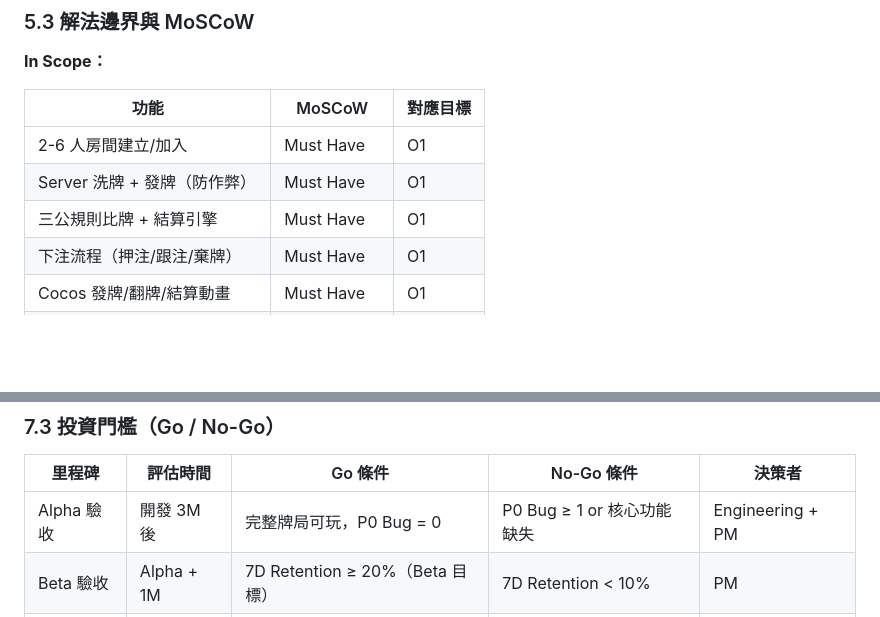
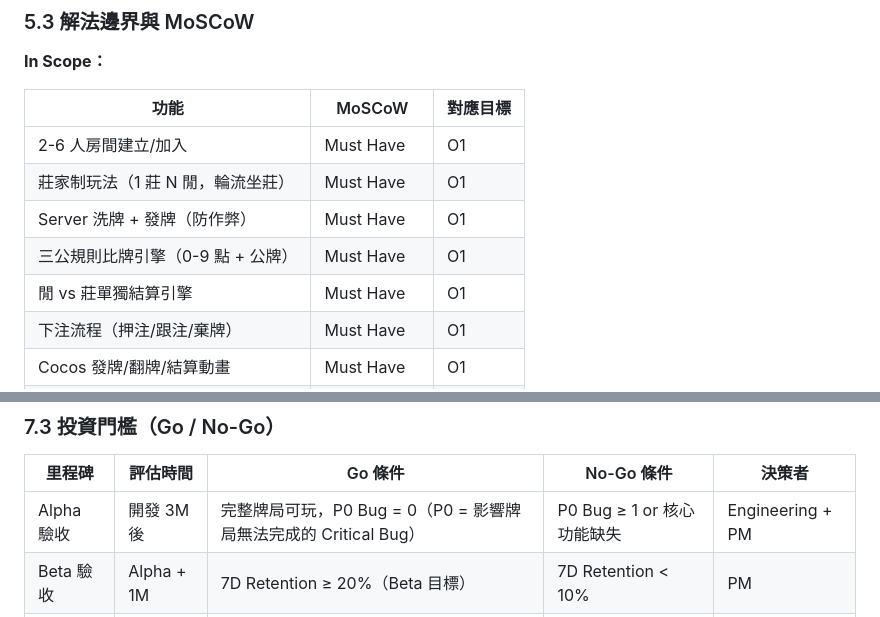
Before and after one commit to ibalasite/sam-gong-game, a Markdown page: docs/BRD.md, 2 parts joined by grey strips. Rendered like a GitHub page; blank space fills up the shorter version.

Commit message:
docs(brd-review): round 2 fixes - add banker mechanic to MoSCoW, clarify P0 definition

```diff
--- a/docs/BRD.md
+++ b/docs/BRD.md
@@ -219,8 +219,10 @@
 | 功能 | MoSCoW | 對應目標 |
 |------|--------|---------|
 | 2-6 人房間建立/加入 | Must Have | O1 |
+| 莊家制玩法（1 莊 N 閒，輪流坐莊）| Must Have | O1 |
 | Server 洗牌 + 發牌（防作弊）| Must Have | O1 |
-| 三公規則比牌 + 結算引擎 | Must Have | O1 |
+| 三公規則比牌引擎（0-9 點 + 公牌）| Must Have | O1 |
+| 閒 vs 莊單獨結算引擎 | Must Have | O1 |
 | 下注流程（押注/跟注/棄牌）| Must Have | O1 |
 | Cocos 發牌/翻牌/結算動畫 | Must Have | O1 |
 | 斷線重連（60 秒窗口）| Must Have | O1 |
@@ -286,7 +288,7 @@ Outcome：玩家持續回訪遊玩（7D Retention ≥ 30%）
 
 | 里程碑 | 評估時間 | Go 條件 | No-Go 條件 | 決策者 |
 |--------|---------|---------|-----------|--------|
-| Alpha 驗收 | 開發 3M 後 | 完整牌局可玩，P0 Bug = 0 | P0 Bug ≥ 1 or 核心功能缺失 | Engineering + PM |
+| Alpha 驗收 | 開發 3M 後 | 完整牌局可玩，P0 Bug = 0（P0 = 影響牌局無法完成的 Critical Bug）| P0 Bug ≥ 1 or 核心功能缺失 | Engineering + PM |
 | Beta 驗收 | Alpha + 1M | 7D Retention ≥ 20%（Beta 目標）| 7D Retention < 10% | PM |
 | GA 決策 | Beta + 1M | NPS ≥ 20，DAU ≥ 200 | NPS < 0 | PM |
 
```
